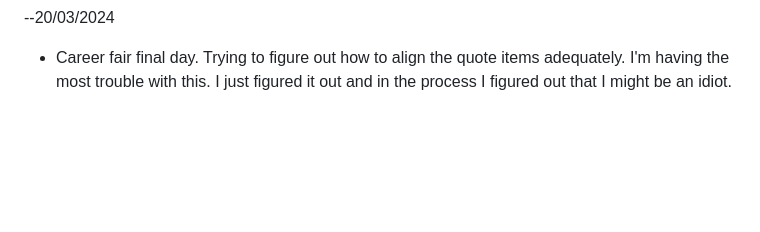
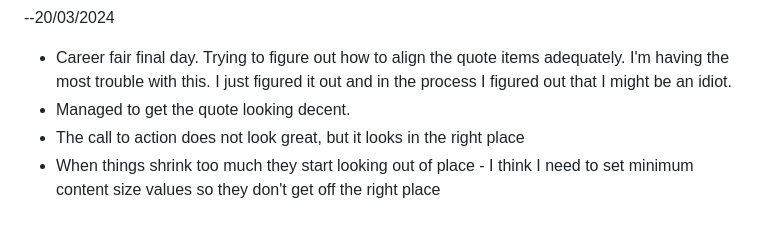
Before and after one commit to blister-pack/odinproject_javascript_course, a Markdown page: README.md, the part around the change. GitHub-like rendering; blank space fills up the shorter version.

Commit message:
devlog update

```diff
--- a/README.md
+++ b/README.md
@@ -92,3 +92,6 @@ later.
 
 --20/03/2024
 - Career fair final day. Trying to figure out how to align the quote items adequately. I'm having the most trouble with this. I just figured it out and in the process I figured out that I might be an idiot.
+- Managed to get the quote looking decent.
+- The call to action does not look great, but it looks in the right place
+- When things shrink too much they start looking out of place - I think I need to set minimum content size values so they don't get off the right place
```
